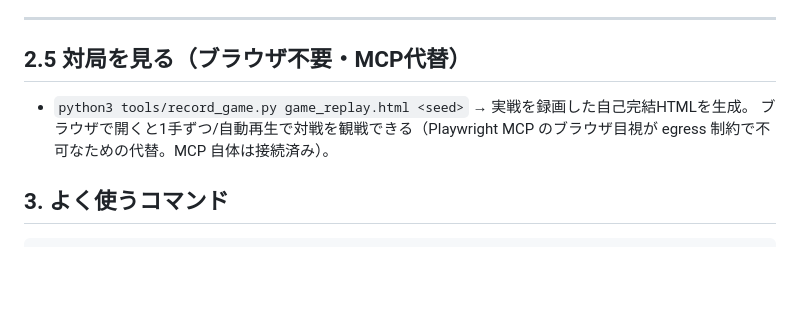
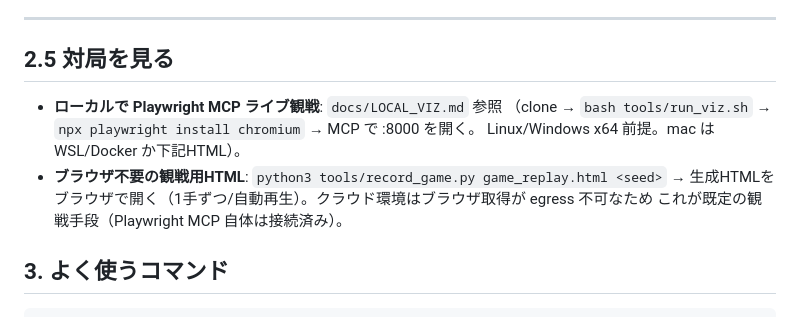
Before and after one commit to SHIBU03/-, a Markdown page: pokemon-tcg-ai-battle/docs/PROGRESS.md, the part around the change. Drawn GitHub-style; blank space fills up the shorter version.

```diff
--- a/pokemon-tcg-ai-battle/docs/PROGRESS.md
+++ b/pokemon-tcg-ai-battle/docs/PROGRESS.md
@@ -110,10 +110,13 @@ python3 tests/test_lifecycle.py        # 全 PASS で exit 0
 
 ---
 
-## 2.5 対局を見る（ブラウザ不要・MCP代替）
-- `python3 tools/record_game.py game_replay.html <seed>` → 実戦を録画した自己完結HTMLを生成。
-  ブラウザで開くと1手ずつ/自動再生で対戦を観戦できる（Playwright MCP のブラウザ目視が
-  egress 制約で不可なための代替。MCP 自体は接続済み）。
+## 2.5 対局を見る
+- **ローカルで Playwright MCP ライブ観戦**: `docs/LOCAL_VIZ.md` 参照
+  （clone → `bash tools/run_viz.sh` → `npx playwright install chromium` → MCP で :8000 を開く。
+  Linux/Windows x64 前提。mac は WSL/Docker か下記HTML）。
+- **ブラウザ不要の観戦用HTML**: `python3 tools/record_game.py game_replay.html <seed>` →
+  生成HTMLをブラウザで開く（1手ずつ/自動再生）。クラウド環境はブラウザ取得が egress 不可なため
+  これが既定の観戦手段（Playwright MCP 自体は接続済み）。
 
 ## 3. よく使うコマンド
 
```
Also changed, not shown: pokemon-tcg-ai-battle/docs/LOCAL_VIZ.md (added, +94 -0 lines).
